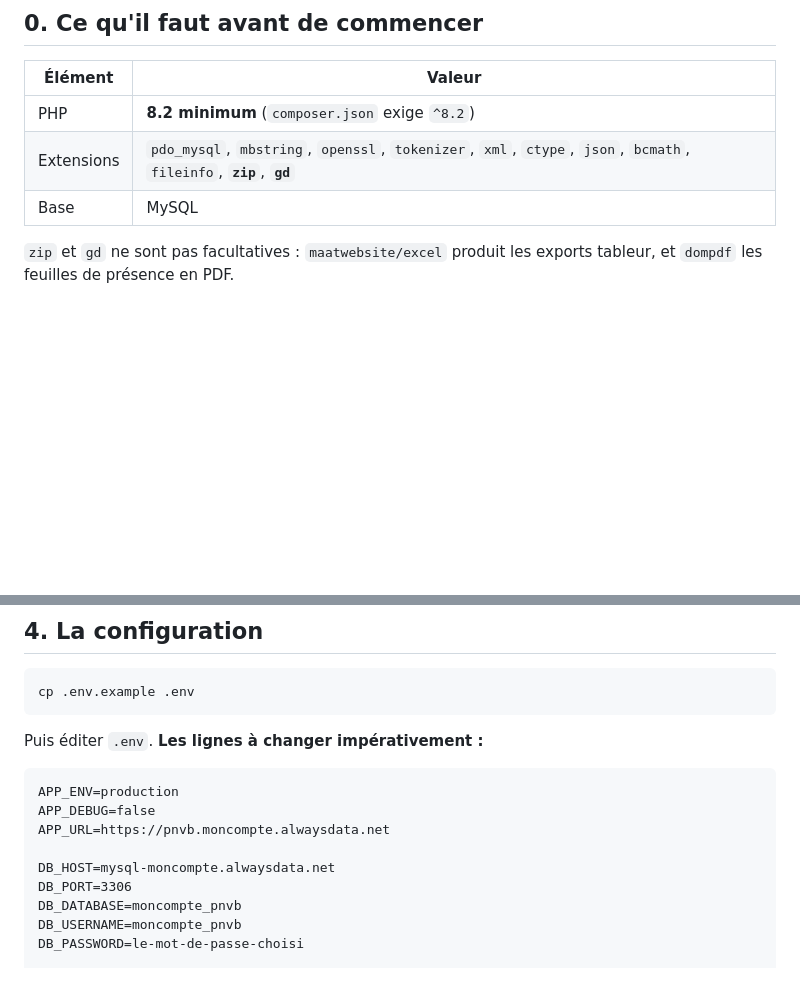
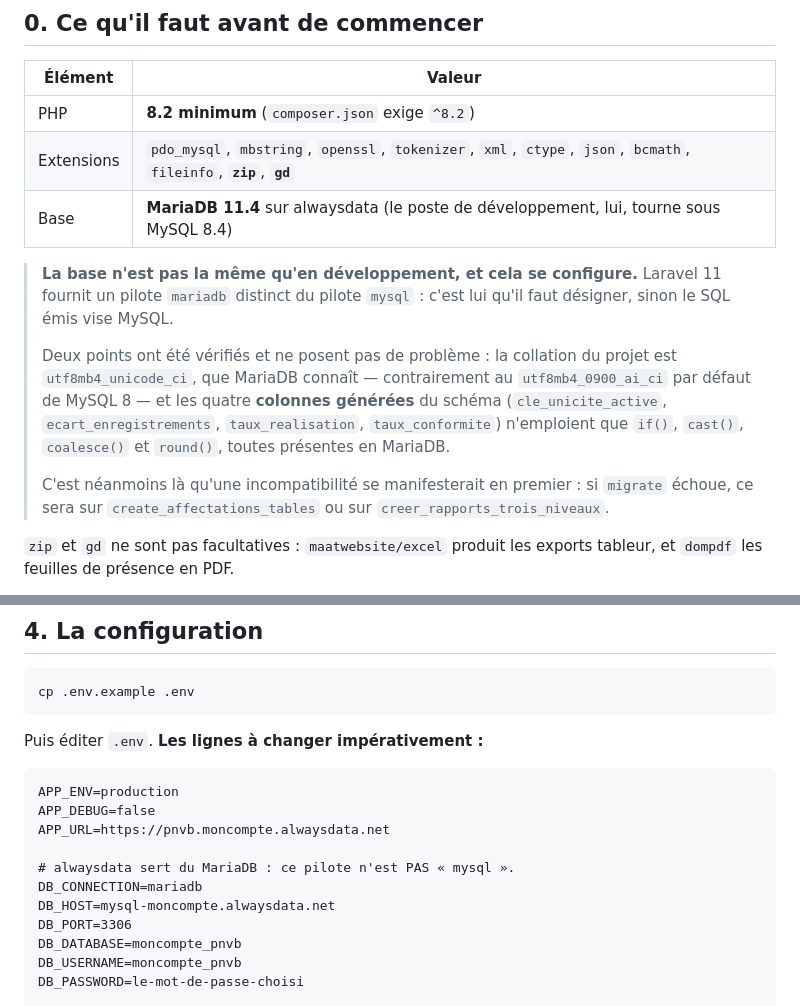
Before and after one commit to ashne135/GIP-PNVB_WURI, a Markdown page: DEPLOIEMENT.md, 2 parts joined by grey strips. Drawn GitHub-style; blank space fills up the shorter version.

Commit message:
Guide de deploiement : alwaysdata sert du MariaDB, pas du MySQL
Le pilote decisif : Laravel 11 fournit une connexion "mariadb" distincte de
"mysql", et c'est elle qu'il faut designer. Le guide omettait DB_CONNECTION,
ce qui aurait fait viser MySQL depuis un serveur MariaDB.

Deux verifications consignees, parce qu'elles decident du succes du premier
migrate : la collation du projet est utf8mb4_unicode_ci, connue de MariaDB,
la ou le defaut utf8mb4_0900_ai_ci de MySQL 8 ne l'est pas ; et les quatre
colonnes generees du schema n'emploient que if(), cast(), coalesce() et
round(), toutes disponibles en MariaDB.

Les identifiants reels ne figurent pas ici : ce depot est public, et y
inscrire l'hote et le nom de la base reviendrait a n'en laisser que le mot de
passe a deviner.

Co-Authored-By: Claude Opus 5 <noreply@anthropic.com>

```diff
--- a/DEPLOIEMENT.md
+++ b/DEPLOIEMENT.md
@@ -15,7 +15,22 @@ SSH et des tâches planifiées. Tout tient sur le même compte.
 |---|---|
 | PHP | **8.2 minimum** (`composer.json` exige `^8.2`) |
 | Extensions | `pdo_mysql`, `mbstring`, `openssl`, `tokenizer`, `xml`, `ctype`, `json`, `bcmath`, `fileinfo`, **`zip`**, **`gd`** |
-| Base | MySQL |
+| Base | **MariaDB 11.4** sur alwaysdata (le poste de développement, lui, tourne sous MySQL 8.4) |
+
+> **La base n'est pas la même qu'en développement, et cela se configure.**
+> Laravel 11 fournit un pilote `mariadb` distinct du pilote `mysql` : c'est lui
+> qu'il faut désigner, sinon le SQL émis vise MySQL.
+>
+> Deux points ont été vérifiés et ne posent pas de problème : la collation du
+> projet est `utf8mb4_unicode_ci`, que MariaDB connaît — contrairement au
+> `utf8mb4_0900_ai_ci` par défaut de MySQL 8 — et les quatre **colonnes
+> générées** du schéma (`cle_unicite_active`, `ecart_enregistrements`,
+> `taux_realisation`, `taux_conformite`) n'emploient que `if()`, `cast()`,
+> `coalesce()` et `round()`, toutes présentes en MariaDB.
+>
+> C'est néanmoins là qu'une incompatibilité se manifesterait en premier : si
+> `migrate` échoue, ce sera sur `create_affectations_tables` ou sur
+> `creer_rapports_trois_niveaux`.
 
 `zip` et `gd` ne sont pas facultatives : `maatwebsite/excel` produit les exports
 tableur, et `dompdf` les feuilles de présence en PDF.
@@ -72,6 +87,8 @@ APP_ENV=production
 APP_DEBUG=false
 APP_URL=https://pnvb.moncompte.alwaysdata.net
 
+# alwaysdata sert du MariaDB : ce pilote n'est PAS « mysql ».
+DB_CONNECTION=mariadb
 DB_HOST=mysql-moncompte.alwaysdata.net
 DB_PORT=3306
 DB_DATABASE=moncompte_pnvb
```
